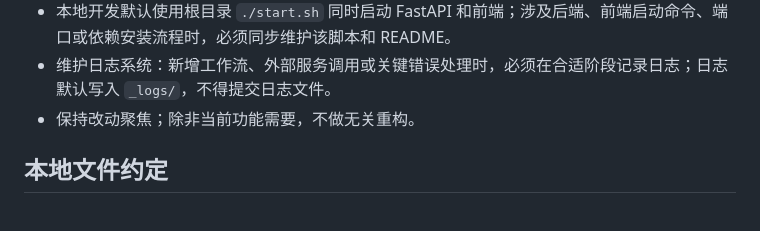
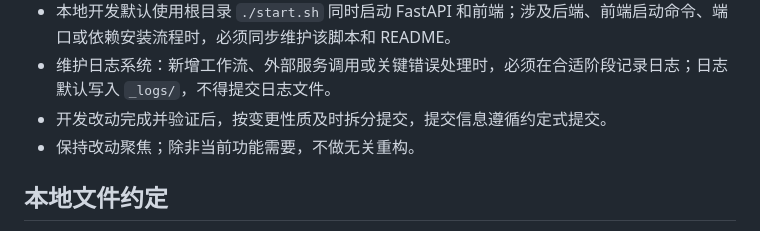
Before and after one commit to theNanGuos/theNanGuos_lvzw, a Markdown page: AGENTS.md, the part around the change. GitHub-like rendering.

Commit message:
docs: require conventional commits

```diff
--- a/AGENTS.md
+++ b/AGENTS.md
@@ -28,6 +28,7 @@ theNanGuos 是一个基于 LangGraph 的本地多智能体音乐创作实验项
 - 修改依赖时同步更新 `pyproject.toml` 和 `uv.lock`。
 - 本地开发默认使用根目录 `./start.sh` 同时启动 FastAPI 和前端；涉及后端、前端启动命令、端口或依赖安装流程时，必须同步维护该脚本和 README。
 - 维护日志系统：新增工作流、外部服务调用或关键错误处理时，必须在合适阶段记录日志；日志默认写入 `_logs/`，不得提交日志文件。
+- 开发改动完成并验证后，按变更性质及时拆分提交，提交信息遵循约定式提交。
 - 保持改动聚焦；除非当前功能需要，不做无关重构。
 
 ## 本地文件约定
```
